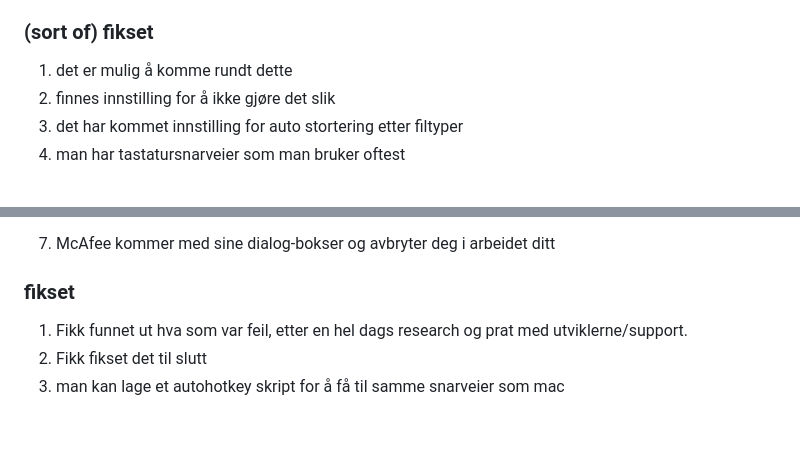
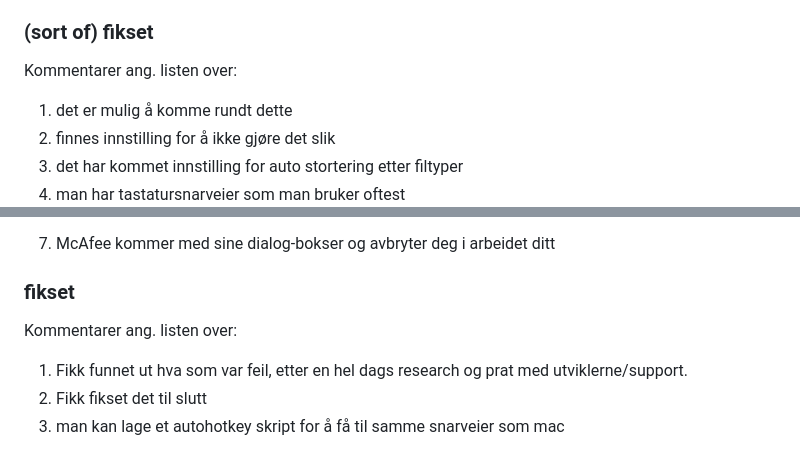
Before and after one commit to paalss/useful-snippets, a Markdown page: posts/os-pros-cons.md, 2 parts joined by grey strips. GitHub-like rendering; blank space fills up the shorter version.

Commit message:
Updated 1 file via CloudCannon.

```diff
--- a/posts/os-pros-cons.md
+++ b/posts/os-pros-cons.md
@@ -24,6 +24,8 @@ tags:
 13. når man kobler til et kamera så går macen bare ut i fra at du vil bruke den fotogalleri-appen. Det er så irriterende! Hvis man kopierer camera raw file derfra så blir de til jpg når man limer dem inn!
 
 ### (sort of) fikset
+
+Kommentarer ang. listen over:
 
 1. det er mulig å komme rundt dette
 2. finnes innstilling for å ikke gjøre det slik
@@ -59,6 +61,8 @@ Men det er jo nesten ingen tastastursnarveier igjen!
 
 ### fikset
 
+Kommentarer ang. listen over:
+
 1. Fikk funnet ut hva som var feil, etter en hel dags research og prat med utviklerne/support.
 2. Fikk fikset det til slutt
 3. man kan lage et autohotkey skript for å få til samme snarveier som mac
```
